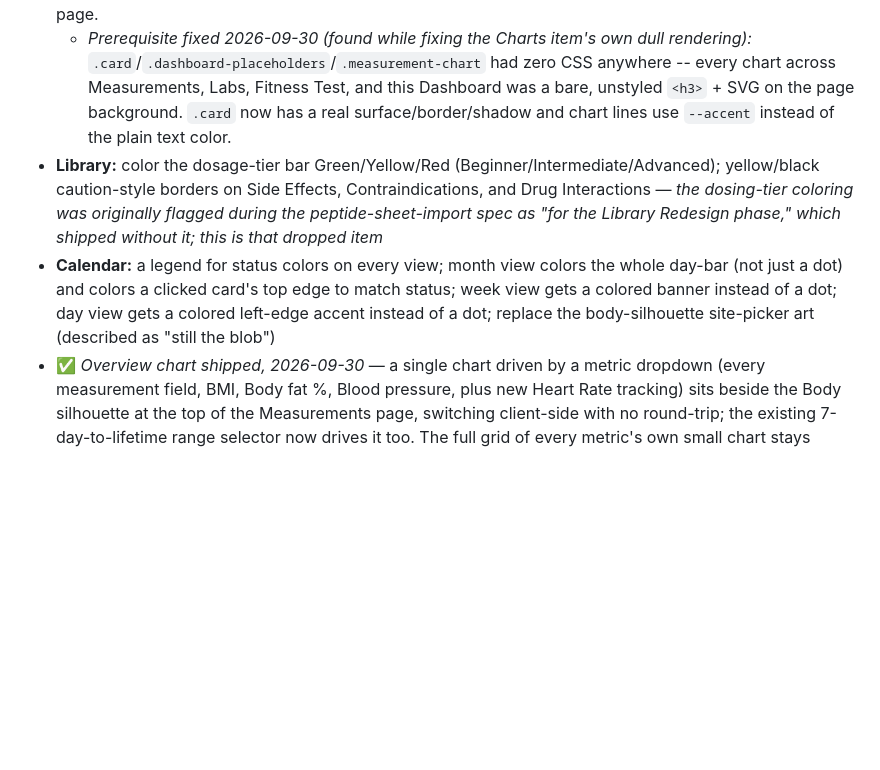
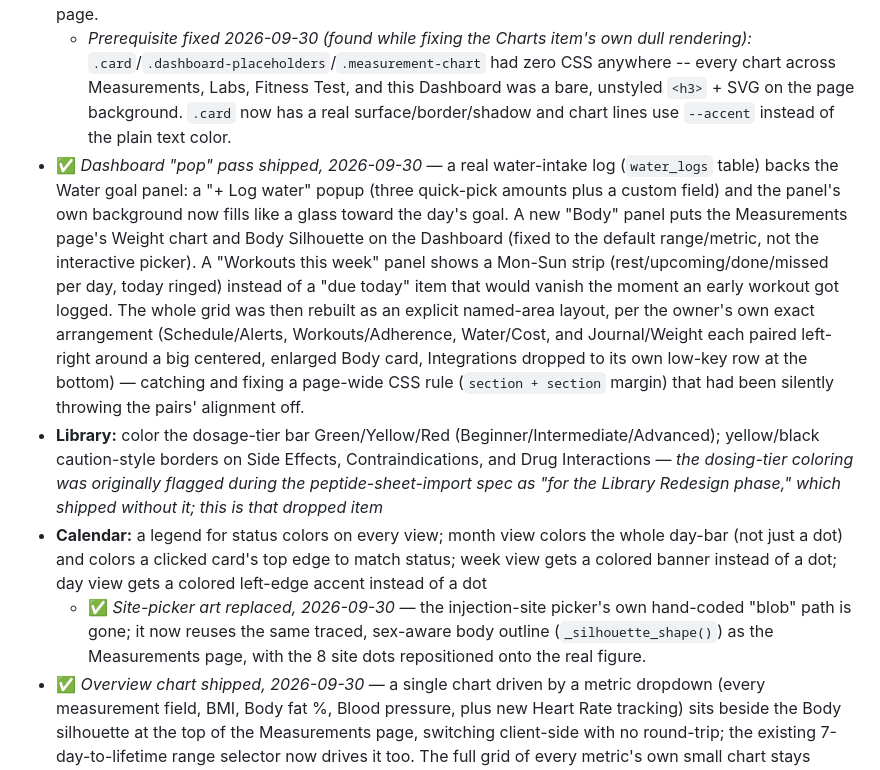
Before and after one commit to Xsatc77/amide, a Markdown page: docs/ROADMAP.md, the part around the change. GitHub-like rendering; blank space fills up the shorter version.

Commit message:
docs: record the Dashboard water/body/workouts panels and layout fixes as shipped

```diff
--- a/docs/ROADMAP.md
+++ b/docs/ROADMAP.md
@@ -167,8 +167,10 @@ A dedicated visual-polish pass, pulled together from items across the owner's 20
 
 - ✅ *Dashboard shipped, 2026-09-30* — every widget (Schedule, Alerts, Cost snapshot, Adherence, Water goal, Journal, both placeholders) now renders as its own `.card` panel in a responsive grid instead of stacking as plain full-width sections; each panel gets a colored accent stripe + line-icon in its header, Adherence/Water goal show their number as a big stat, and each panel's title links through to its own page.
   - *Prerequisite fixed 2026-09-30 (found while fixing the Charts item's own dull rendering):* `.card`/`.dashboard-placeholders`/`.measurement-chart` had zero CSS anywhere -- every chart across Measurements, Labs, Fitness Test, and this Dashboard was a bare, unstyled `<h3>` + SVG on the page background. `.card` now has a real surface/border/shadow and chart lines use `--accent` instead of the plain text color.
+- ✅ *Dashboard "pop" pass shipped, 2026-09-30* — a real water-intake log (`water_logs` table) backs the Water goal panel: a "+ Log water" popup (three quick-pick amounts plus a custom field) and the panel's own background now fills like a glass toward the day's goal. A new "Body" panel puts the Measurements page's Weight chart and Body Silhouette on the Dashboard (fixed to the default range/metric, not the interactive picker). A "Workouts this week" panel shows a Mon-Sun strip (rest/upcoming/done/missed per day, today ringed) instead of a "due today" item that would vanish the moment an early workout got logged. The whole grid was then rebuilt as an explicit named-area layout, per the owner's own exact arrangement (Schedule/Alerts, Workouts/Adherence, Water/Cost, and Journal/Weight each paired left-right around a big centered, enlarged Body card, Integrations dropped to its own low-key row at the bottom) — catching and fixing a page-wide CSS rule (`section + section` margin) that had been silently throwing the pairs' alignment off.
 - **Library:** color the dosage-tier bar Green/Yellow/Red (Beginner/Intermediate/Advanced); yellow/black caution-style borders on Side Effects, Contraindications, and Drug Interactions — *the dosing-tier coloring was originally flagged during the peptide-sheet-import spec as "for the Library Redesign phase," which shipped without it; this is that dropped item*
-- **Calendar:** a legend for status colors on every view; month view colors the whole day-bar (not just a dot) and colors a clicked card's top edge to match status; week view gets a colored banner instead of a dot; day view gets a colored left-edge accent instead of a dot; replace the body-silhouette site-picker art (described as "still the blob")
+- **Calendar:** a legend for status colors on every view; month view colors the whole day-bar (not just a dot) and colors a clicked card's top edge to match status; week view gets a colored banner instead of a dot; day view gets a colored left-edge accent instead of a dot
+  - ✅ *Site-picker art replaced, 2026-09-30* — the injection-site picker's own hand-coded "blob" path is gone; it now reuses the same traced, sex-aware body outline (`_silhouette_shape()`) as the Measurements page, with the 8 site dots repositioned onto the real figure.
 - ✅ *Overview chart shipped, 2026-09-30* — a single chart driven by a metric dropdown (every measurement field, BMI, Body fat %, Blood pressure, plus new Heart Rate tracking) sits beside the Body silhouette at the top of the Measurements page, switching client-side with no round-trip; the existing 7-day-to-lifetime range selector now drives it too. The full grid of every metric's own small chart stays below, unchanged, for at-a-glance scanning.
 - ✅ *Body silhouette interactivity shipped, 2026-09-30* — all 7 labels moved to one right-hand column; hovering a point shows a custom tooltip with the last two measurements and the delta; clicking jumps the Overview chart to that body part's history (a new averaged "<Location> (avg)" option for the 4 bilateral locations, so an averaged point jumps to the same average it's showing, never an arbitrary side).
 - ✅ *Inventory shipped, 2026-09-30* — "New order" now matches "+ Add item"'s styling (btn-primary + icon), with the two floating buttons stacked on mobile instead of overlapping.
```
